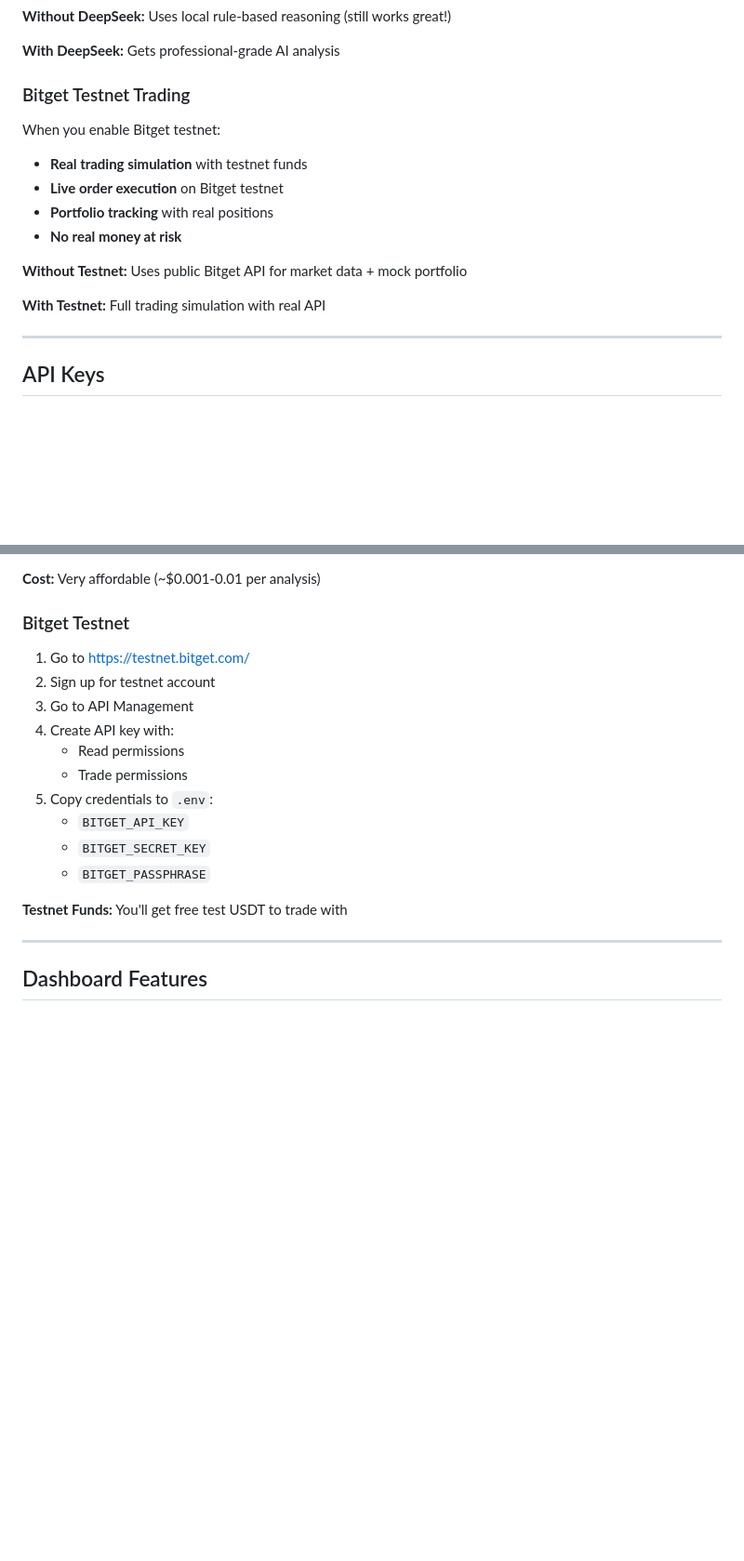
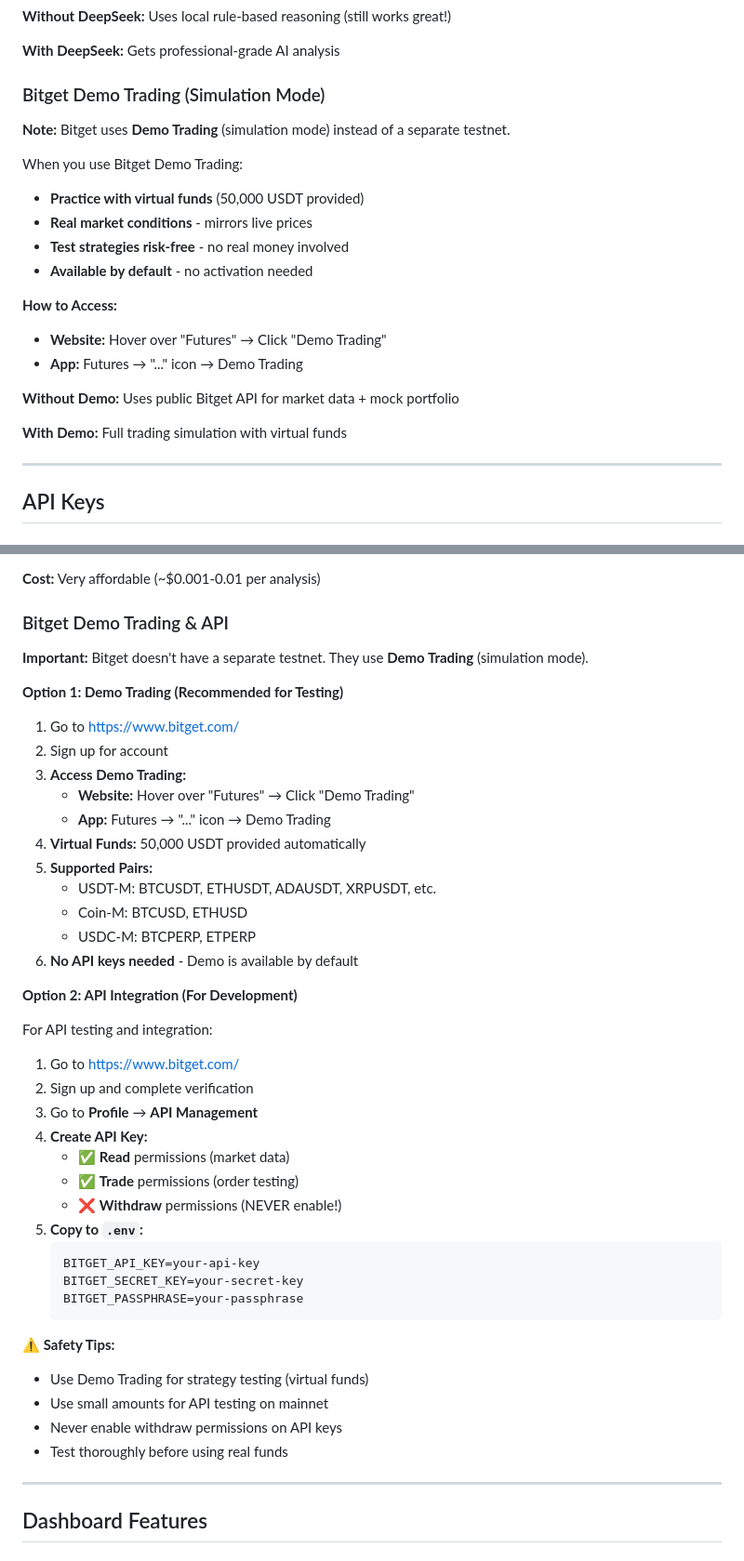
Before and after one commit to Cloud99p/agentflow-infra, a Markdown page: SETUP.md, 2 parts joined by grey strips. Shown at 93% size. Rendered like a GitHub page; blank space fills up the shorter version.

Commit message:
docs: Fix Bitget testnet → demo trading (simulation mode)
CORRECTIONS:
- Bitget doesn't have a testnet (testnet.bitget.com doesn't exist)
- Bitget uses Demo Trading (simulation mode) instead
- Updated SETUP.md with accurate information

ADDED:
- How to access Demo Trading (website & app instructions)
- Virtual funds info (50,000 USDT)
- Supported trading pairs (USDT-M, Coin-M, USDC-M)
- API integration option for development
- Safety tips for testing

REMOVED:
- References to non-existent testnet.bitget.com
- Incorrect testnet setup instructions

RESULT:
- Accurate Bitget documentation
- Clear Demo Trading instructions
- Safe testing guidelines

````diff
--- a/SETUP.md
+++ b/SETUP.md
@@ -87,18 +87,24 @@ When you configure your DeepSeek API key, the dashboard will use advanced AI to
 
 **With DeepSeek:** Gets professional-grade AI analysis
 
-### Bitget Testnet Trading
+### Bitget Demo Trading (Simulation Mode)
 
-When you enable Bitget testnet:
+**Note:** Bitget uses **Demo Trading** (simulation mode) instead of a separate testnet.
 
-- **Real trading simulation** with testnet funds
-- **Live order execution** on Bitget testnet
-- **Portfolio tracking** with real positions
-- **No real money at risk**
+When you use Bitget Demo Trading:
 
-**Without Testnet:** Uses public Bitget API for market data + mock portfolio
+- **Practice with virtual funds** (50,000 USDT provided)
+- **Real market conditions** - mirrors live prices
+- **Test strategies risk-free** - no real money involved
+- **Available by default** - no activation needed
 
-**With Testnet:** Full trading simulation with real API
+**How to Access:**
+- **Website:** Hover over "Futures" → Click "Demo Trading"
+- **App:** Futures → "..." icon → Demo Trading
+
+**Without Demo:** Uses public Bitget API for market data + mock portfolio
+
+**With Demo:** Full trading simulation with virtual funds
 
 ---
 
@@ -114,20 +120,47 @@ When you enable Bitget testnet:
 
 **Cost:** Very affordable (~$0.001-0.01 per analysis)
 
-### Bitget Testnet
+### Bitget Demo Trading & API
 
-1. Go to https://testnet.bitget.com/
-2. Sign up for testnet account
-3. Go to API Management
-4. Create API key with:
-   - Read permissions
-   - Trade permissions
-5. Copy credentials to `.env`:
-   - `BITGET_API_KEY`
-   - `BITGET_SECRET_KEY`
-   - `BITGET_PASSPHRASE`
+**Important:** Bitget doesn't have a separate testnet. They use **Demo Trading** (simulation mode).
 
-**Testnet Funds:** You'll get free test USDT to trade with
+**Option 1: Demo Trading (Recommended for Testing)**
+
+1. Go to https://www.bitget.com/
+2. Sign up for account
+3. **Access Demo Trading:**
+   - **Website:** Hover over "Futures" → Click "Demo Trading"
+   - **App:** Futures → "..." icon → Demo Trading
+4. **Virtual Funds:** 50,000 USDT provided automatically
+5. **Supported Pairs:**
+   - USDT-M: BTCUSDT, ETHUSDT, ADAUSDT, XRPUSDT, etc.
+   - Coin-M: BTCUSD, ETHUSD
+   - USDC-M: BTCPERP, ETPERP
+6. **No API keys needed** - Demo is available by default
+
+**Option 2: API Integration (For Development)**
+
+For API testing and integration:
+
+1. Go to https://www.bitget.com/
+2. Sign up and complete verification
+3. Go to **Profile** → **API Management**
+4. **Create API Key:**
+   - ✅ **Read** permissions (market data)
+   - ✅ **Trade** permissions (order testing)
+   - ❌ **Withdraw** permissions (NEVER enable!)
+5. **Copy to `.env`:**
+   ```env
+   BITGET_API_KEY=your-api-key
+   BITGET_SECRET_KEY=your-secret-key
+   BITGET_PASSPHRASE=your-passphrase
+   ```
+
+**⚠️ Safety Tips:**
+- Use Demo Trading for strategy testing (virtual funds)
+- Use small amounts for API testing on mainnet
+- Never enable withdraw permissions on API keys
+- Test thoroughly before using real funds
 
 ---
 
````
